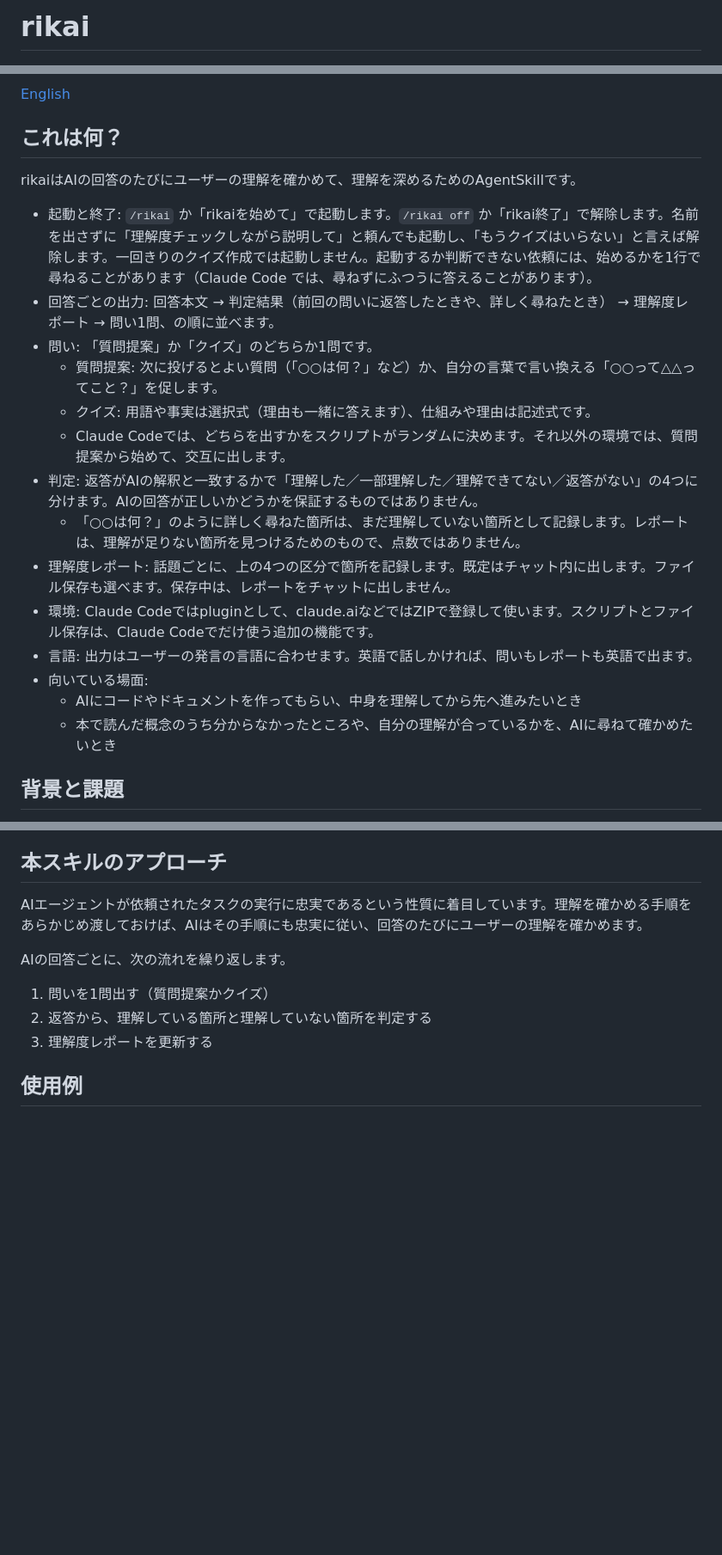
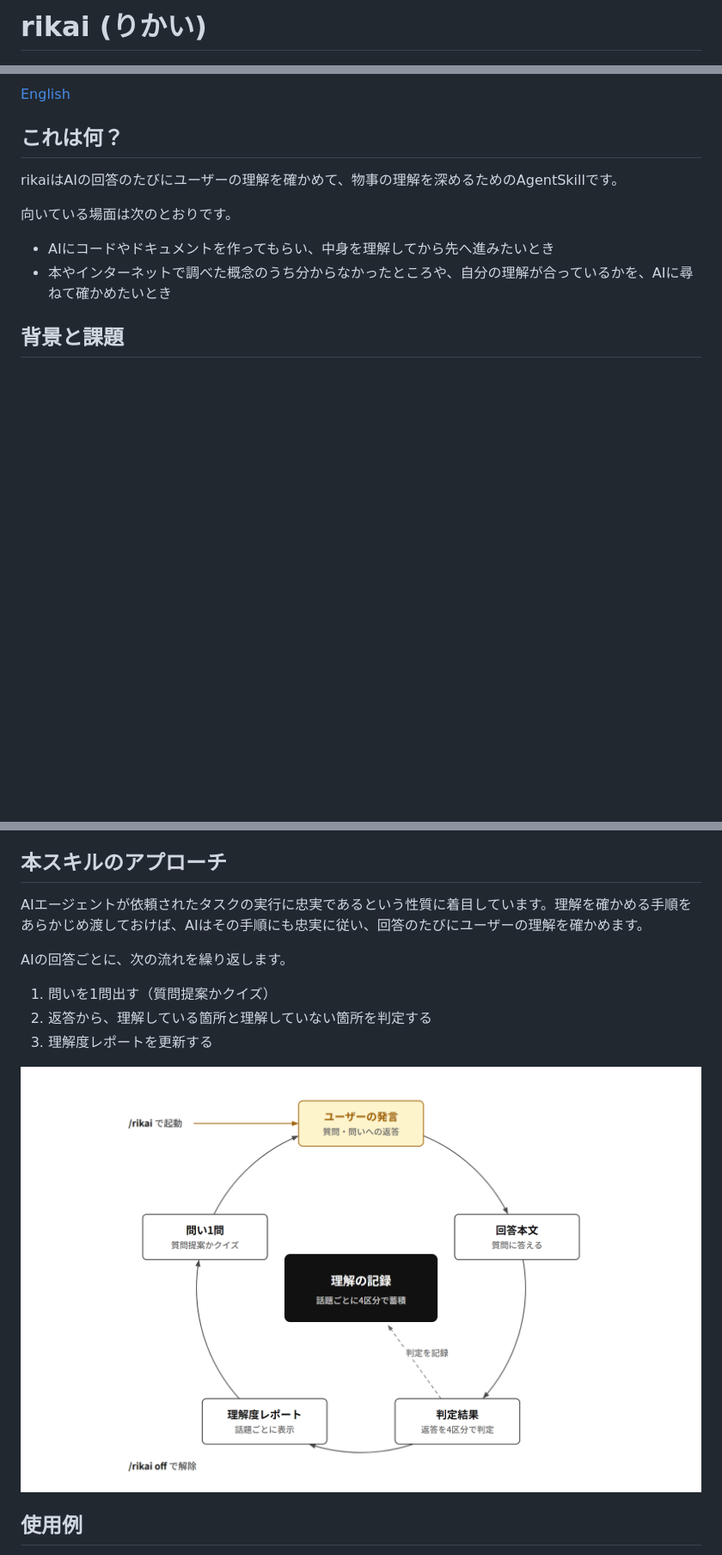
Before and after one commit to kokuto821/rikai, a Markdown page: README.md, 3 parts joined by grey strips. Shown at 86% size. Drawn GitHub-style; pictures changed too: assets/workflow.png (added); blank space fills up the shorter version.

Commit message:
#37 docs: READMEを読みやすくするためバッジとワークフロー図を追加し構成を見直す
Co-Authored-By: Claude Opus 5.5 <noreply@anthropic.com>

```diff
--- a/README.md
+++ b/README.md
@@ -1,3 +1,3 @@
-# rikai
+# rikai (りかい)
 
 ![rikai](assets/thumbnail.png)
@@ -6,22 +9,12 @@
 
 ## これは何？
 
-rikaiはAIの回答のたびにユーザーの理解を確かめて、理解を深めるためのAgentSkillです。
+rikaiはAIの回答のたびにユーザーの理解を確かめて、物事の理解を深めるためのAgentSkillです。
 
-- 起動と終了: `/rikai` か「rikaiを始めて」で起動します。`/rikai off` か「rikai終了」で解除します。名前を出さずに「理解度チェックしながら説明して」と頼んでも起動し、「もうクイズはいらない」と言えば解除します。一回きりのクイズ作成では起動しません。起動するか判断できない依頼には、始めるかを1行で尋ねることがあります（Claude Code では、尋ねずにふつうに答えることがあります）。
-- 回答ごとの出力: 回答本文 → 判定結果（前回の問いに返答したときや、詳しく尋ねたとき） → 理解度レポート → 問い1問、の順に並べます。
-- 問い: 「質問提案」か「クイズ」のどちらか1問です。
-  - 質問提案: 次に投げるとよい質問（「○○は何？」など）か、自分の言葉で言い換える「○○って△△ってこと？」を促します。
-  - クイズ: 用語や事実は選択式（理由も一緒に答えます）、仕組みや理由は記述式です。
-  - Claude Codeでは、どちらを出すかをスクリプトがランダムに決めます。それ以外の環境では、質問提案から始めて、交互に出します。
-- 判定: 返答がAIの解釈と一致するかで「理解した／一部理解した／理解できてない／返答がない」の4つに分けます。AIの回答が正しいかどうかを保証するものではありません。
-  - 「○○は何？」のように詳しく尋ねた箇所は、まだ理解していない箇所として記録します。レポートは、理解が足りない箇所を見つけるためのもので、点数ではありません。
-- 理解度レポート: 話題ごとに、上の4つの区分で箇所を記録します。既定はチャット内に出します。ファイル保存も選べます。保存中は、レポートをチャットに出しません。
-- 環境: Claude Codeではpluginとして、claude.aiなどではZIPで登録して使います。スクリプトとファイル保存は、Claude Codeでだけ使う追加の機能です。
-- 言語: 出力はユーザーの発言の言語に合わせます。英語で話しかければ、問いもレポートも英語で出ます。
-- 向いている場面:
-  - AIにコードやドキュメントを作ってもらい、中身を理解してから先へ進みたいとき
-  - 本で読んだ概念のうち分からなかったところや、自分の理解が合っているかを、AIに尋ねて確かめたいとき
+向いている場面は次のとおりです。
+
+- AIにコードやドキュメントを作ってもらい、中身を理解してから先へ進みたいとき
+- 本やインターネットで調べた概念のうち分からなかったところや、自分の理解が合っているかを、AIに尋ねて確かめたいとき
 
 ## 背景と課題
 
@@ -38,6 +31,8 @@ AIの回答ごとに、次の流れを繰り返します。
 1. 問いを1問出す（質問提案かクイズ）
 2. 返答から、理解している箇所と理解していない箇所を判定する
 3. 理解度レポートを更新する
+
+![rikaiのワークフロー](assets/workflow.png)
 
 ## 使用例
 
```
Also changed, not shown: other parts of README.md (+31 -2 lines), README.en.md (+36 -15 lines), assets/workflow.en.png (added), 2 other files.
